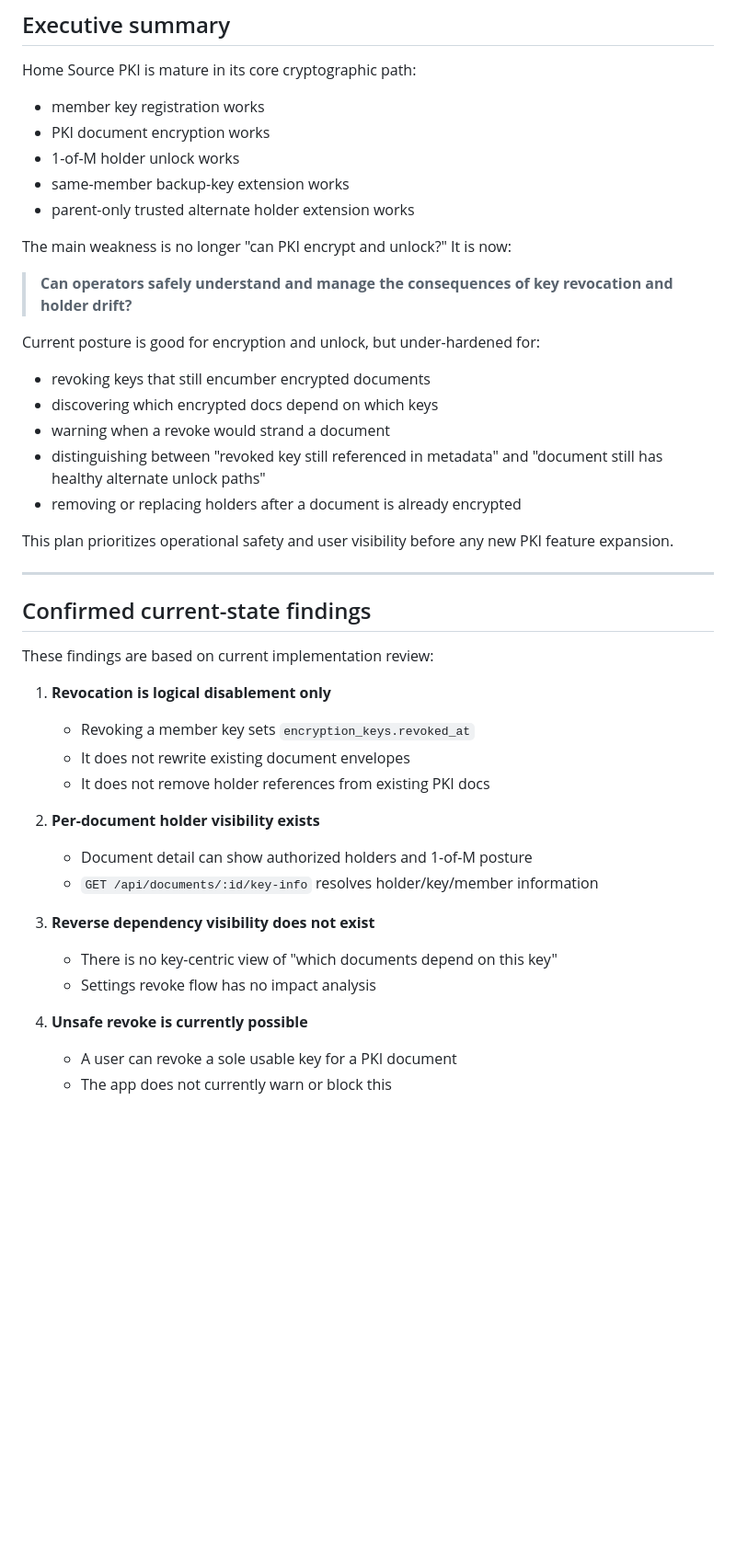
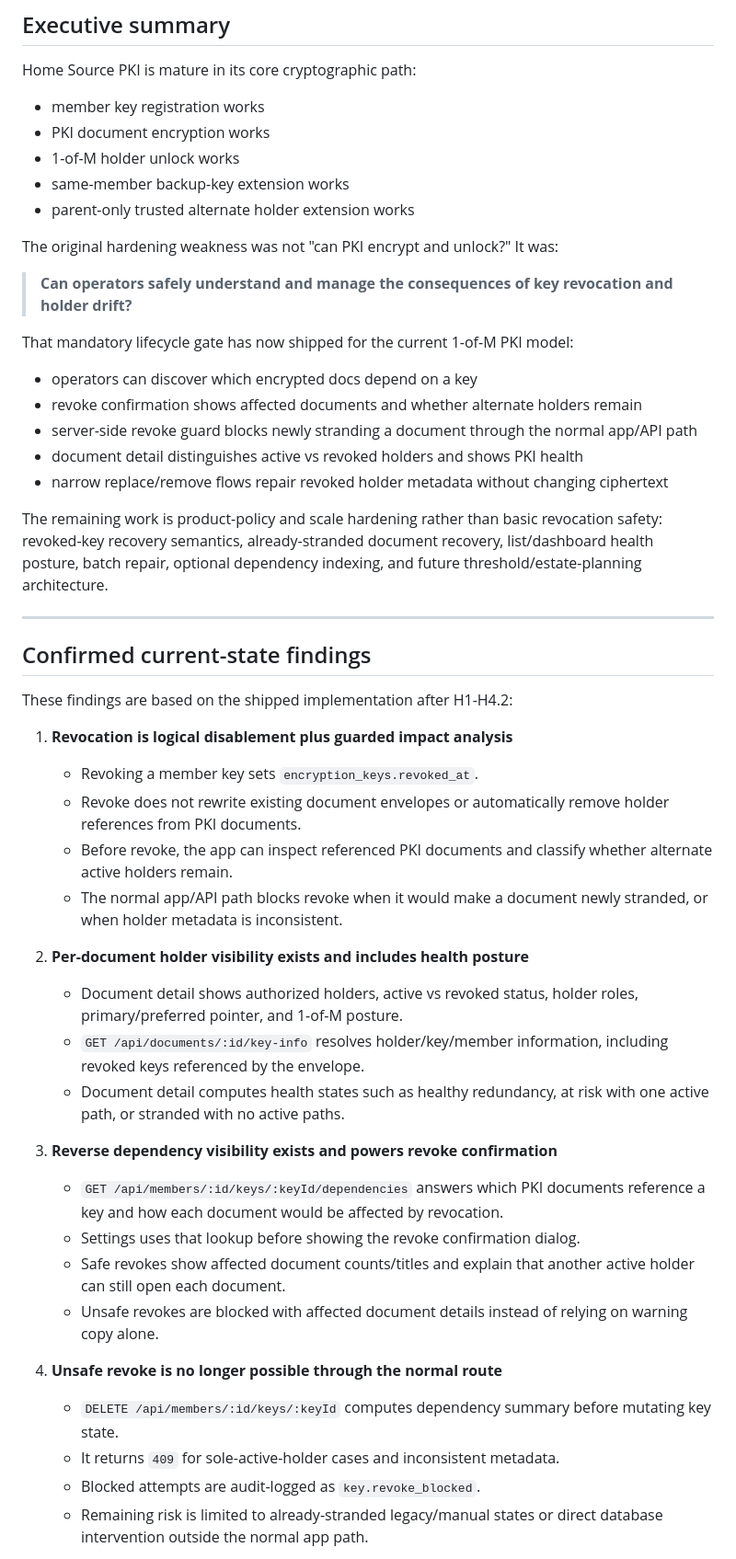
Before and after one commit to eforbell/homeSource, a Markdown page: planning/features/feature-11-pki-hardening-plan.md, the part around one of its changes. Shown at 92% size. GitHub-like rendering; blank space fills up the shorter version.

```diff
--- a/planning/features/feature-11-pki-hardening-plan.md
+++ b/planning/features/feature-11-pki-hardening-plan.md
@@ -77,41 +77,59 @@ Home Source PKI is mature in its core cryptographic path:
 - same-member backup-key extension works
 - parent-only trusted alternate holder extension works
 
-The main weakness is no longer "can PKI encrypt and unlock?" It is now:
+The original hardening weakness was not "can PKI encrypt and unlock?" It was:
 
 > **Can operators safely understand and manage the consequences of key revocation and holder drift?**
 
-Current posture is good for encryption and unlock, but under-hardened for:
-- revoking keys that still encumber encrypted documents
-- discovering which encrypted docs depend on which keys
-- warning when a revoke would strand a document
-- distinguishing between "revoked key still referenced in metadata" and
-  "document still has healthy alternate unlock paths"
-- removing or replacing holders after a document is already encrypted
+That mandatory lifecycle gate has now shipped for the current 1-of-M PKI model:
+- operators can discover which encrypted docs depend on a key
+- revoke confirmation shows affected documents and whether alternate holders remain
+- server-side revoke guard blocks newly stranding a document through the normal app/API path
+- document detail distinguishes active vs revoked holders and shows PKI health
+- narrow replace/remove flows repair revoked holder metadata without changing ciphertext
 
-This plan prioritizes operational safety and user visibility before any new PKI
-feature expansion.
+The remaining work is product-policy and scale hardening rather than basic
+revocation safety: revoked-key recovery semantics, already-stranded document
+recovery, list/dashboard health posture, batch repair, optional dependency
+indexing, and future threshold/estate-planning architecture.
 
 ---
 
 ## Confirmed current-state findings
 
-These findings are based on current implementation review:
+These findings are based on the shipped implementation after H1-H4.2:
 
-1. **Revocation is logical disablement only**
-   - Revoking a member key sets `encryption_keys.revoked_at`
-   - It does not rewrite existing document envelopes
-   - It does not remove holder references from existing PKI docs
+1. **Revocation is logical disablement plus guarded impact analysis**
+   - Revoking a member key sets `encryption_keys.revoked_at`.
+   - Revoke does not rewrite existing document envelopes or automatically remove
+     holder references from PKI documents.
+   - Before revoke, the app can inspect referenced PKI documents and classify
+     whether alternate active holders remain.
+   - The normal app/API path blocks revoke when it would make a document newly
+     stranded, or when holder metadata is inconsistent.
 
-2. **Per-document holder visibility exists**
-   - Document detail can show authorized holders and 1-of-M posture
-   - `GET /api/documents/:id/key-info` resolves holder/key/member information
+2. **Per-document holder visibility exists and includes health posture**
+   - Document detail shows authorized holders, active vs revoked status, holder
+     roles, primary/preferred pointer, and 1-of-M posture.
+   - `GET /api/documents/:id/key-info` resolves holder/key/member information,
+     including revoked keys referenced by the envelope.
+   - Document detail computes health states such as healthy redundancy, at risk
+     with one active path, or stranded with no active paths.
 
-3. **Reverse dependency visibility does not exist**
-   - There is no key-centric view of "which documents depend on this key"
-   - Settings revoke flow has no impact analysis
+3. **Reverse dependency visibility exists and powers revoke confirmation**
+   - `GET /api/members/:id/keys/:keyId/dependencies` answers which PKI documents
+     reference a key and how each document would be affected by revocation.
+   - Settings uses that lookup before showing the revoke confirmation dialog.
+   - Safe revokes show affected document counts/titles and explain that another
+     active holder can still open each document.
+   - Unsafe revokes are blocked with affected document details instead of relying
+     on warning copy alone.
 
-4. **Unsafe revoke is currently possible**
-   - A user can revoke a sole usable key for a PKI document
-   - The app does not currently warn or block this
+4. **Unsafe revoke is no longer possible through the normal route**
+   - `DELETE /api/members/:id/keys/:keyId` computes dependency summary before
+     mutating key state.
+   - It returns `409` for sole-active-holder cases and inconsistent metadata.
+   - Blocked attempts are audit-logged as `key.revoke_blocked`.
+   - Remaining risk is limited to already-stranded legacy/manual states or
+     direct database intervention outside the normal app path.
 
```
Also changed, not shown: other parts of planning/features/feature-11-pki-hardening-plan.md (+49 -53 lines).
